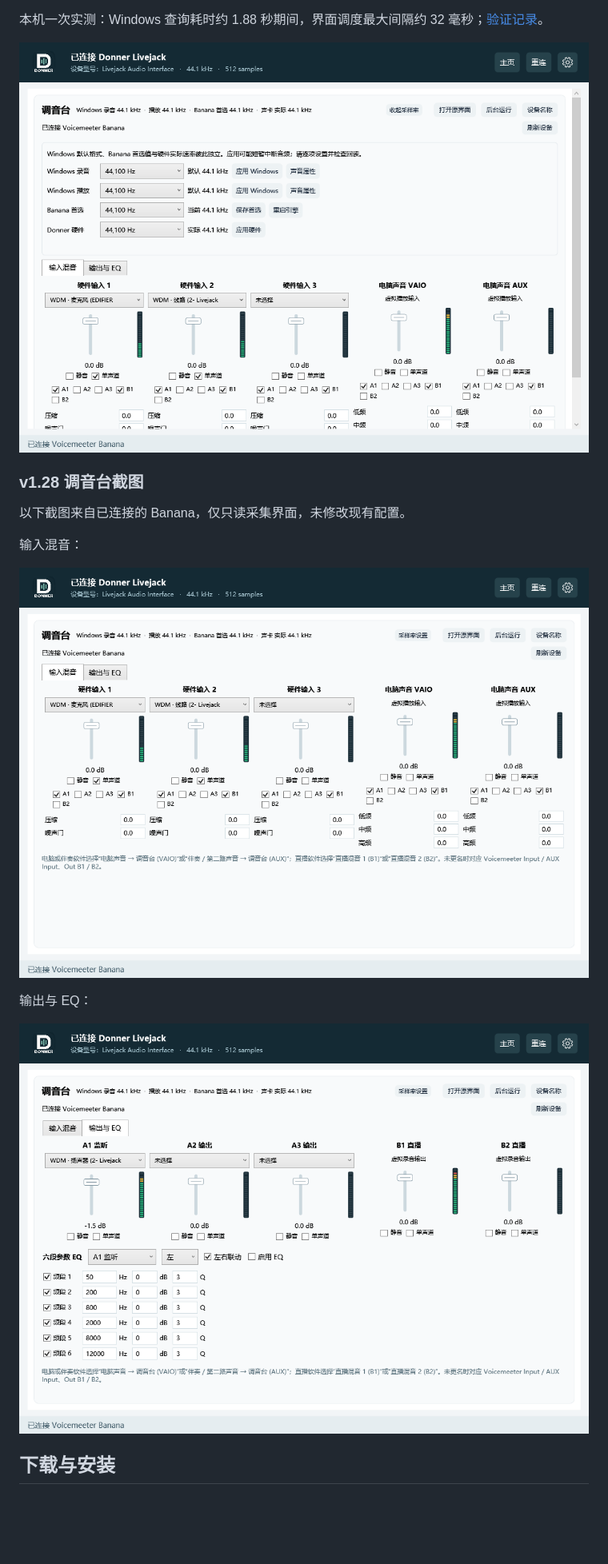
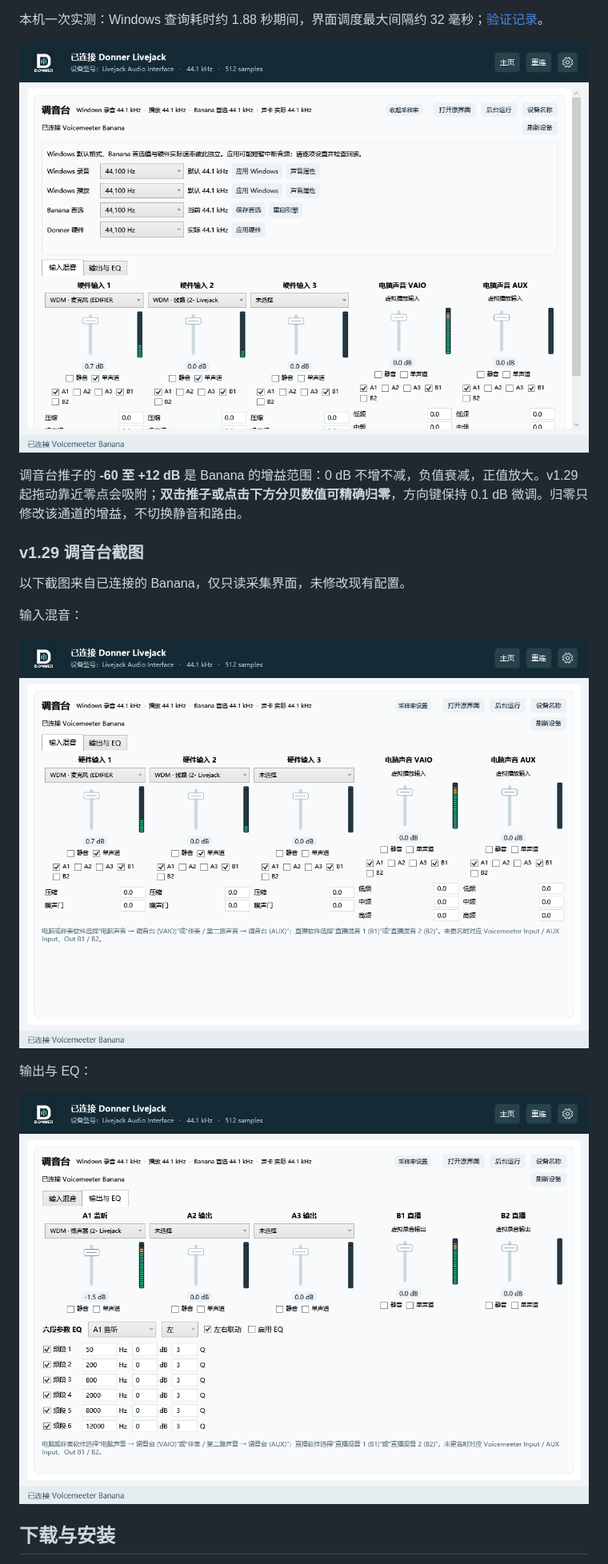
Before and after one commit to topsai/donner-livejack-control-panel, a Markdown page: README.md, the part around one of its changes. Shown at 80% size. Drawn GitHub-style; pictures changed too: docs/images/mixer-eq.png, docs/images/mixer-inputs.png, docs/images/mixer-rates.png; blank space fills up the shorter version.

```diff
--- a/README.md
+++ b/README.md
@@ -54,7 +54,9 @@ v1.28 将采样率摘要和设置入口移到“调音台”标题旁，收起
 
 ![调音台采样率设置](docs/images/mixer-rates.png)
 
-### v1.28 调音台截图
+调音台推子的 **-60 至 +12 dB** 是 Banana 的增益范围：0 dB 不增不减，负值衰减，正值放大。v1.29 起拖动靠近零点会吸附；**双击推子或点击下方分贝数值可精确归零**，方向键保持 0.1 dB 微调。归零只修改该通道的增益，不切换静音和路由。
+
+### v1.29 调音台截图
 
 以下截图来自已连接的 Banana，仅只读采集界面，未修改现有配置。
 
```
Also changed, not shown: other parts of README.md (+5 -5 lines), docs/mixer.md (+3 -1 lines), 9 other files.
